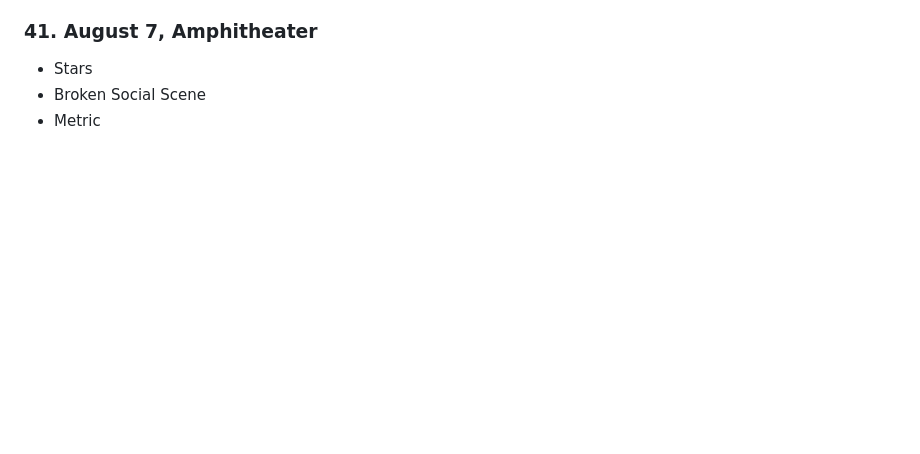
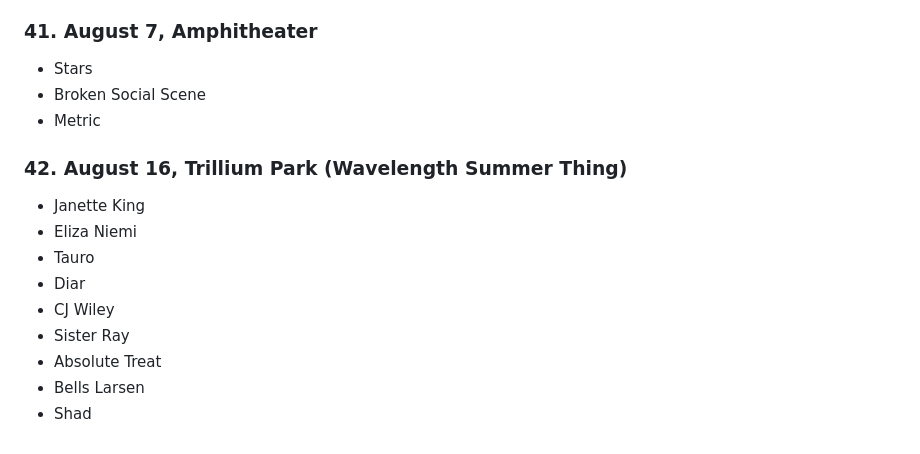
Before and after one commit to phrichards/phrichards.github.io, a Markdown page: shows/2026.md, the part around the change. GitHub-like rendering; blank space fills up the shorter version.

```diff
--- a/shows/2026.md
+++ b/shows/2026.md
@@ -222,3 +222,15 @@
 - Stars
 - Broken Social Scene
 - Metric
+
+### 42. August 16, Trillium Park (Wavelength Summer Thing)
+
+- Janette King
+- Eliza Niemi
+- Tauro
+- Diar
+- CJ Wiley
+- Sister Ray
+- Absolute Treat
+- Bells Larsen
+- Shad
```
